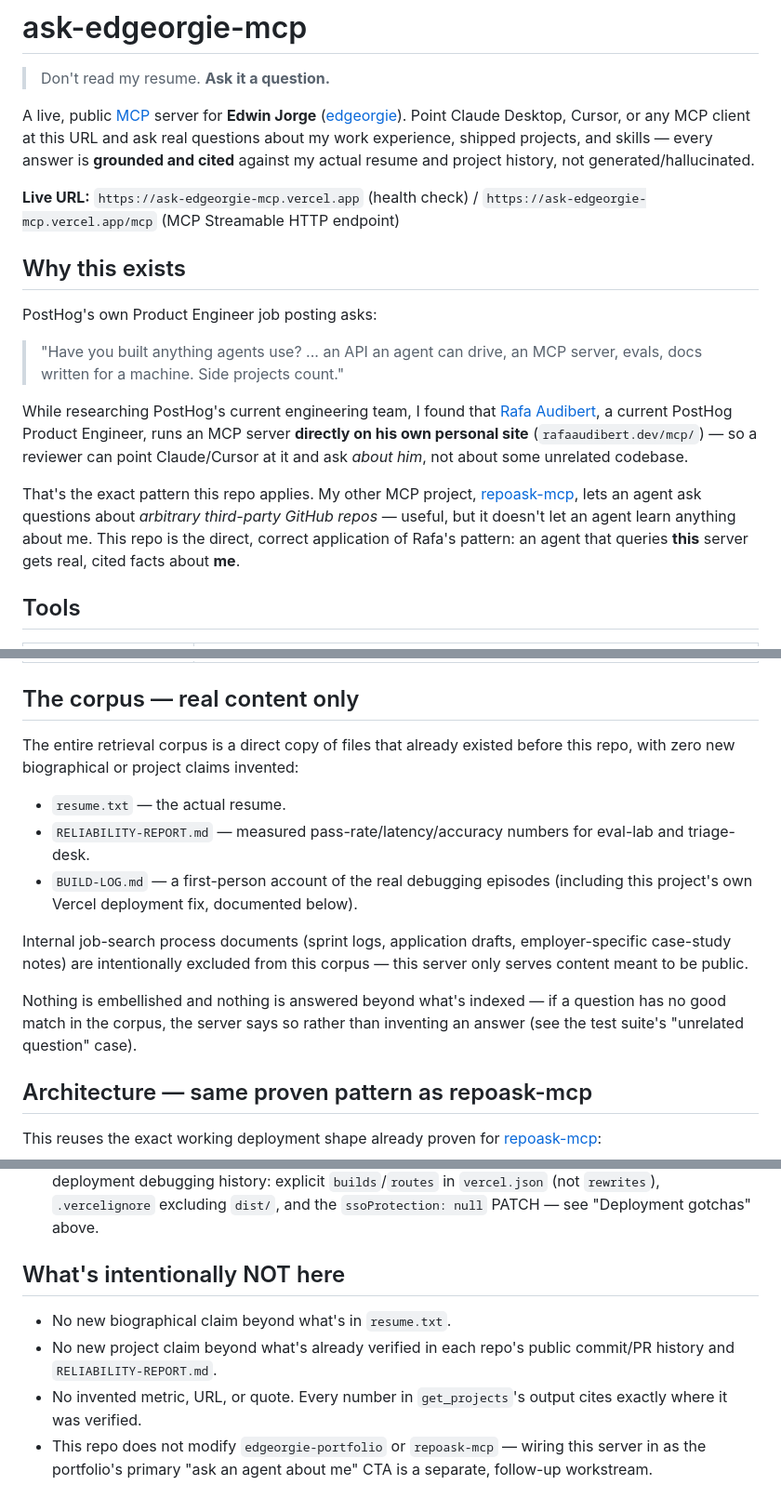
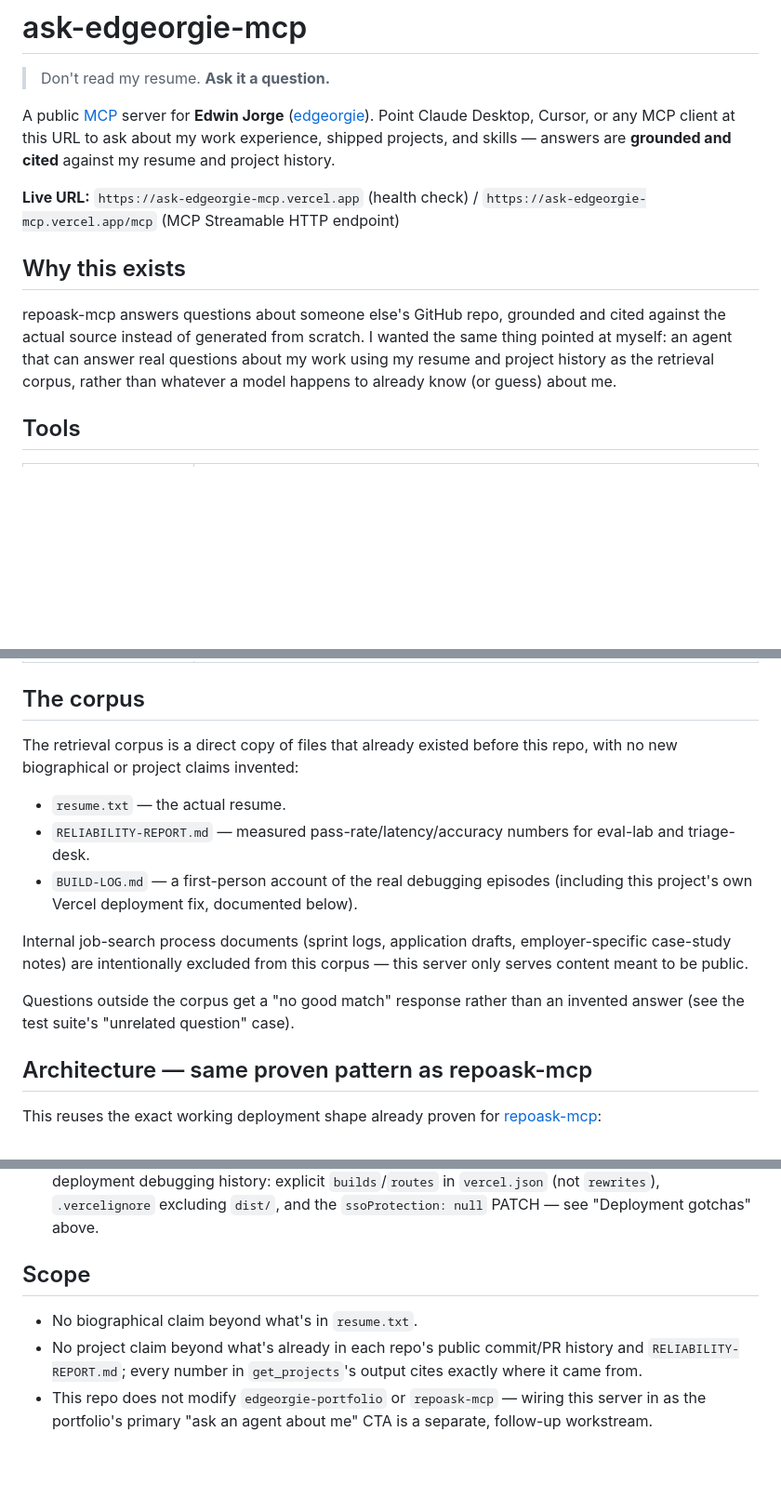
Before and after one commit to edgeorgie/ask-edgeorgie-mcp, a Markdown page: README.md, 3 parts joined by grey strips. Shown at 93% size. Rendered like a GitHub page; blank space fills up the shorter version.

```diff
--- a/README.md
+++ b/README.md
@@ -2,34 +2,22 @@
 
 > Don't read my resume. **Ask it a question.**
 
-A live, public [MCP](https://modelcontextprotocol.io) server for **Edwin Jorge**
+A public [MCP](https://modelcontextprotocol.io) server for **Edwin Jorge**
 ([edgeorgie](https://github.com/edgeorgie)). Point Claude Desktop, Cursor, or any
-MCP client at this URL and ask real questions about my work experience, shipped
-projects, and skills — every answer is **grounded and cited** against my actual
-resume and project history, not generated/hallucinated.
+MCP client at this URL to ask about my work experience, shipped projects, and
+skills — answers are **grounded and cited** against my resume and project
+history.
 
 **Live URL:** `https://ask-edgeorgie-mcp.vercel.app` (health check) /
 `https://ask-edgeorgie-mcp.vercel.app/mcp` (MCP Streamable HTTP endpoint)
 
 ## Why this exists
 
-PostHog's own Product Engineer job posting asks:
-
-> "Have you built anything agents use? ... an API an agent can drive, an MCP
-> server, evals, docs written for a machine. Side projects count."
-
-While researching PostHog's current engineering team, I found that
-[Rafa Audibert](https://rafaaudibert.dev/), a current PostHog Product Engineer,
-runs an MCP server **directly on his own personal site**
-(`rafaaudibert.dev/mcp/`) — so a reviewer can point Claude/Cursor at it and ask
-*about him*, not about some unrelated codebase.
-
-That's the exact pattern this repo applies. My other MCP project,
-[repoask-mcp](https://github.com/edgeorgie/repoask-mcp), lets an agent ask
-questions about *arbitrary third-party GitHub repos* — useful, but it doesn't
-let an agent learn anything about me. This repo is the direct, correct
-application of Rafa's pattern: an agent that queries **this** server gets real,
-cited facts about **me**.
+repoask-mcp answers questions about someone else's GitHub repo, grounded and
+cited against the actual source instead of generated from scratch. I wanted
+the same thing pointed at myself: an agent that can answer real questions
+about my work using my resume and project history as the retrieval corpus,
+rather than whatever a model happens to already know (or guess) about me.
 
 ## Tools
 
@@ -39,10 +27,10 @@ cited facts about **me**.
 | `get_projects` | Returns the 3 real shipped artifacts ([triage-desk](https://github.com/edgeorgie/triage-desk), [eval-lab](https://github.com/edgeorgie/eval-lab), [repoask-mcp](https://github.com/edgeorgie/repoask-mcp)) with their real measured metrics and PR/commit/run URLs. |
 | `ask_about_edgeorgie` | Retrieval-based Q&A. TF-IDF search over a corpus built from `resume.txt`, `RELIABILITY-REPORT.md`, and `BUILD-LOG.md` (public evidence only). Every answer cites the exact source file + line range it came from. If no LLM key is set, the response is a deterministic citation dump (no generation at all); if `ANTHROPIC_API_KEY`/`OPENAI_API_KEY` is set, a model synthesizes prose but is instructed to ground every sentence in the retrieved excerpts and cite them inline — it never answers beyond what's indexed. |
 
-## The corpus — real content only
+## The corpus
 
-The entire retrieval corpus is a direct copy of files that already existed
-before this repo, with zero new biographical or project claims invented:
+The retrieval corpus is a direct copy of files that already existed
+before this repo, with no new biographical or project claims invented:
 
 - `resume.txt` — the actual resume.
 - `RELIABILITY-REPORT.md` — measured pass-rate/latency/accuracy numbers for
@@ -54,9 +42,8 @@ Internal job-search process documents (sprint logs, application drafts,
 employer-specific case-study notes) are intentionally excluded from this
 corpus — this server only serves content meant to be public.
 
-Nothing is embellished and nothing is answered beyond what's indexed — if a
-question has no good match in the corpus, the server says so rather than
-inventing an answer (see the test suite's "unrelated question" case).
+Questions outside the corpus get a "no good match" response rather than an
+invented answer (see the test suite's "unrelated question" case).
 
 ## Architecture — same proven pattern as repoask-mcp
 
@@ -208,13 +195,12 @@ repo, same account already used for the other 8 live demos/repoask-mcp).
   `vercel.json` (not `rewrites`), `.vercelignore` excluding `dist/`, and the
   `ssoProtection: null` PATCH — see "Deployment gotchas" above.
 
-## What's intentionally NOT here
+## Scope
 
-- No new biographical claim beyond what's in `resume.txt`.
-- No new project claim beyond what's already verified in each repo's public
-  commit/PR history and `RELIABILITY-REPORT.md`.
-- No invented metric, URL, or quote. Every number in `get_projects`'s output
-  cites exactly where it was verified.
+- No biographical claim beyond what's in `resume.txt`.
+- No project claim beyond what's already in each repo's public commit/PR
+  history and `RELIABILITY-REPORT.md`; every number in `get_projects`'s
+  output cites exactly where it came from.
 - This repo does not modify `edgeorgie-portfolio` or `repoask-mcp` — wiring
   this server in as the portfolio's primary "ask an agent about me" CTA is a
   separate, follow-up workstream.
```
Also changed, not shown: other parts of README.md (+3 -3 lines), data/BUILD-LOG.md (+17 -3 lines), data/RELIABILITY-REPORT.md (+10 -11 lines).
